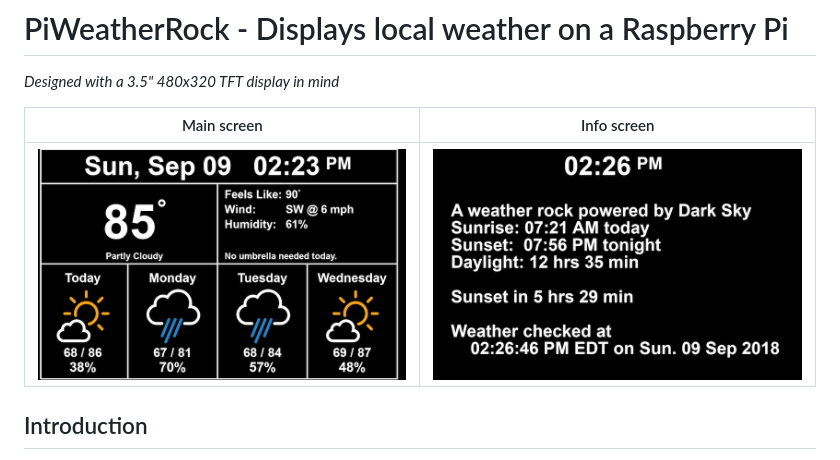
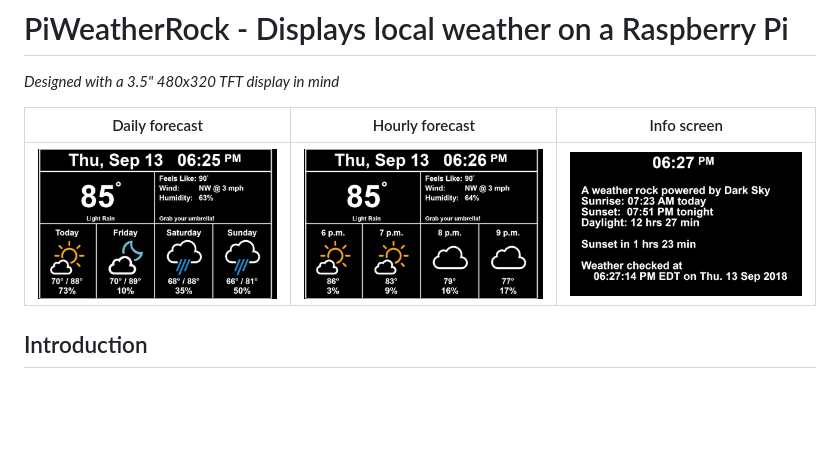
Before and after one commit to genebean/PiWeatherRock, a Markdown page: README.md, the part around the change. Drawn GitHub-style; pictures changed too: screenshots/PiWeatherRock-Daily.png (added), screenshots/PiWeatherRock-Hourly.png (added), screenshots/PiWeatherRock-Info.png; blank space fills up the shorter version.

Commit message:
Updated screenshots

```diff
--- a/README.md
+++ b/README.md
@@ -3,9 +3,9 @@
 _Designed with a 3.5" 480x320 TFT display in mind_
 
 
-| Main screen                                                  | Info screen                                            |
-| ------------------------------------------------------------ | ------------------------------------------------------ |
-| ![weather-screenshot](screenshots/PiWeatherRock-Weather.png) | ![info-screenshot](screenshots/PiWeatherRock-Info.png) |
+| Daily forecast                                               | Hourly forecast                                        | Info screen |
+| ------------------------------------------------------------ | ------------------------------------------------------ | ----------- |
+| ![daily-forecast-screenshot](screenshots/PiWeatherRock-Daily.png) |![hourly-forecast-screenshot](screenshots/PiWeatherRock-Hourly.png)| ![info-screenshot](screenshots/PiWeatherRock-Info.png) |             |
 
 ## Introduction
 
```
